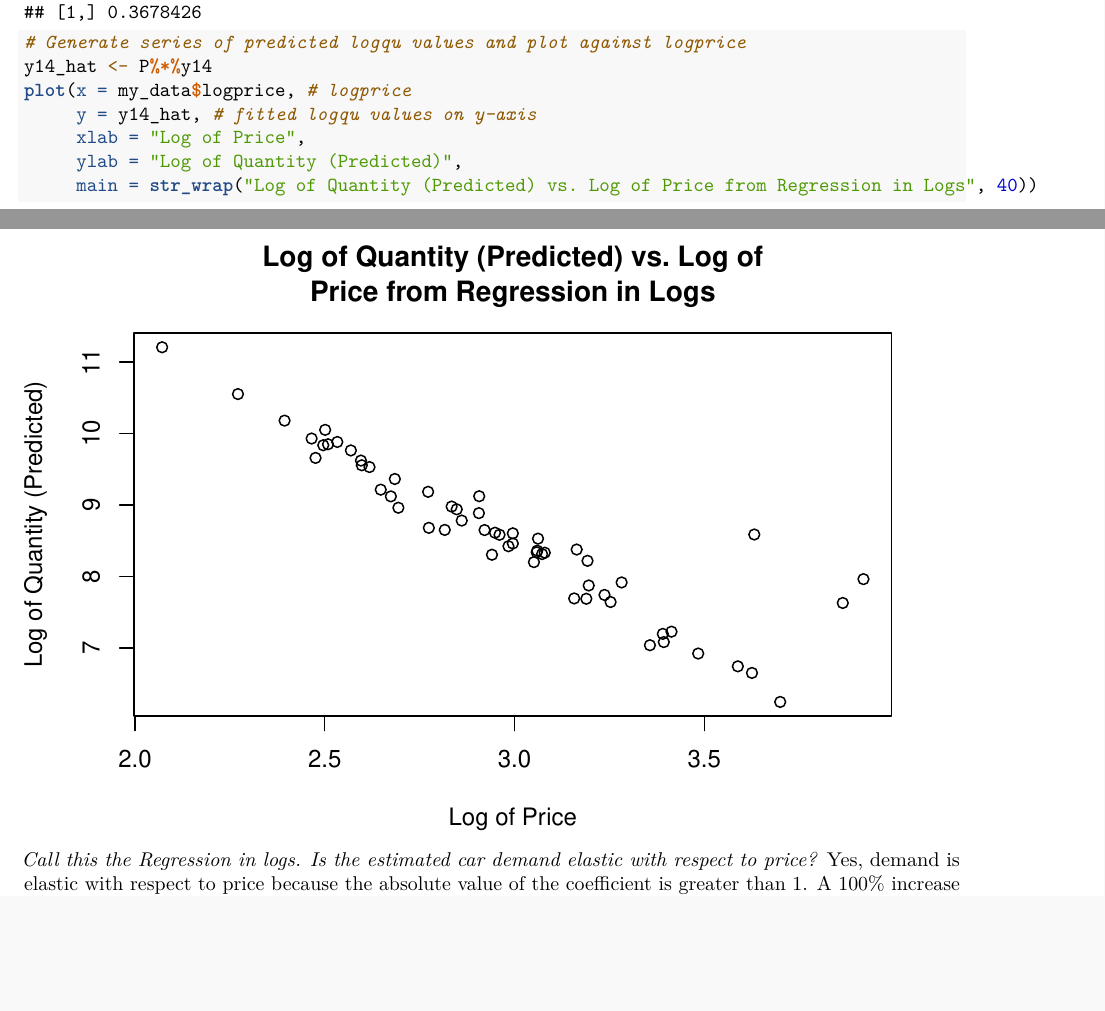
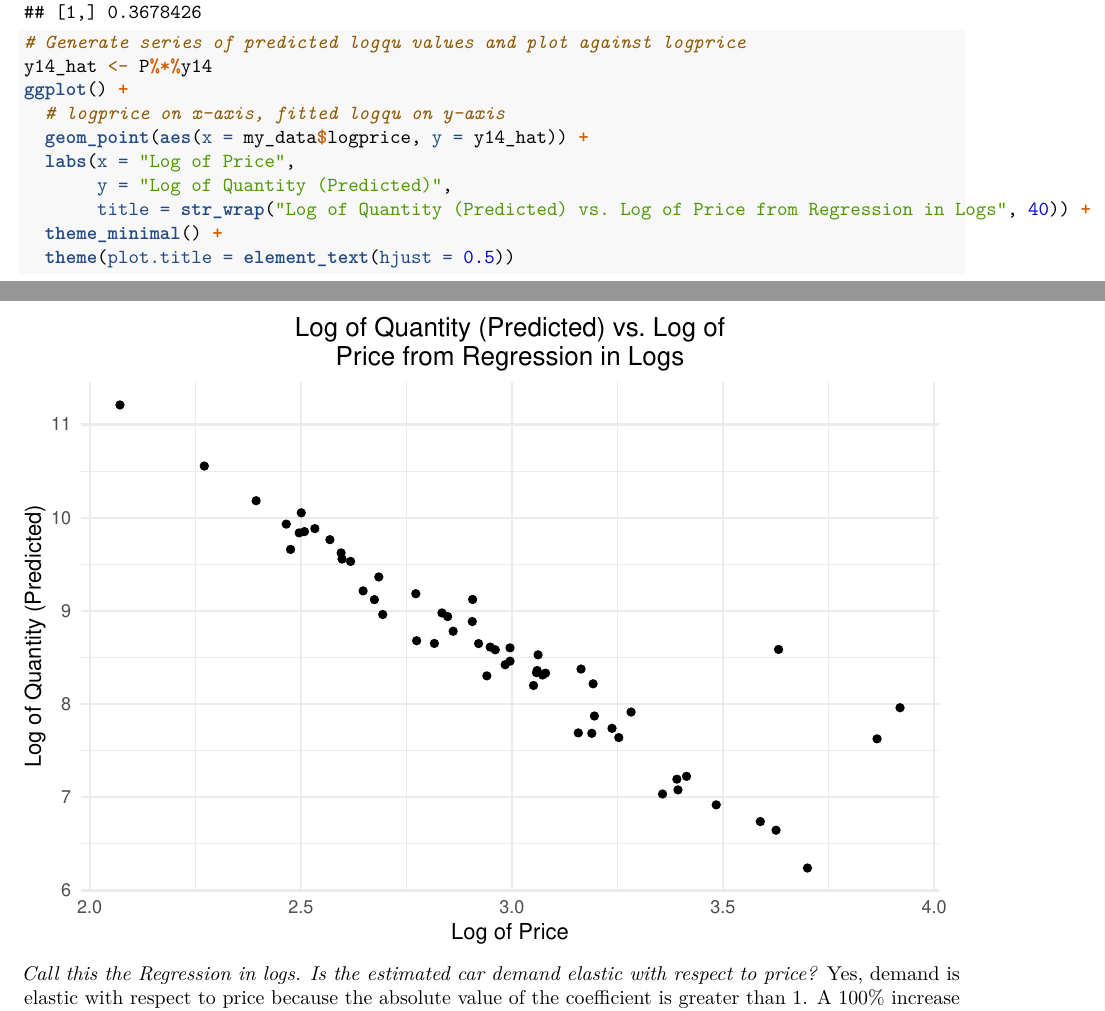
Before and after one commit to acheyette-berk/are_212, an R Markdown document (pset_2/code/are212_ps2.Rmd): two parts of pages 26 and 27 of 28, joined at a grey line, cut so that both start at the same text, the shorter picture padded with empty space. The pictures show the output file pset_2/code/are212_ps2.pdf that the author committed with the source.

Commit message:
update q14 plot

````diff
--- a/pset_2/code/are212_ps2.Rmd
+++ b/pset_2/code/are212_ps2.Rmd
@@ -631,12 +631,14 @@ Rsquared
 
 # Generate series of predicted logqu values and plot against logprice
 y14_hat <- P%*%y14
-plot(x = my_data$logprice, # logprice
-     y = y14_hat, # fitted logqu values on y-axis
-     xlab = "Log of Price",
-     ylab = "Log of Quantity (Predicted)",
-     main = str_wrap("Log of Quantity (Predicted) vs. Log of Price from Regression in Logs", 40))
-
+ggplot() +
+  # logprice on x-axis, fitted logqu on y-axis
+  geom_point(aes(x = my_data$logprice, y = y14_hat)) +
+  labs(x = "Log of Price",
+       y = "Log of Quantity (Predicted)",
+       title = str_wrap("Log of Quantity (Predicted) vs. Log of Price from Regression in Logs", 40)) +
+  theme_minimal() +
+  theme(plot.title = element_text(hjust = 0.5))
 ```
 
 
````
Also changed, not shown: pset_2/code/are212_ps2.pdf, 1 other file.
